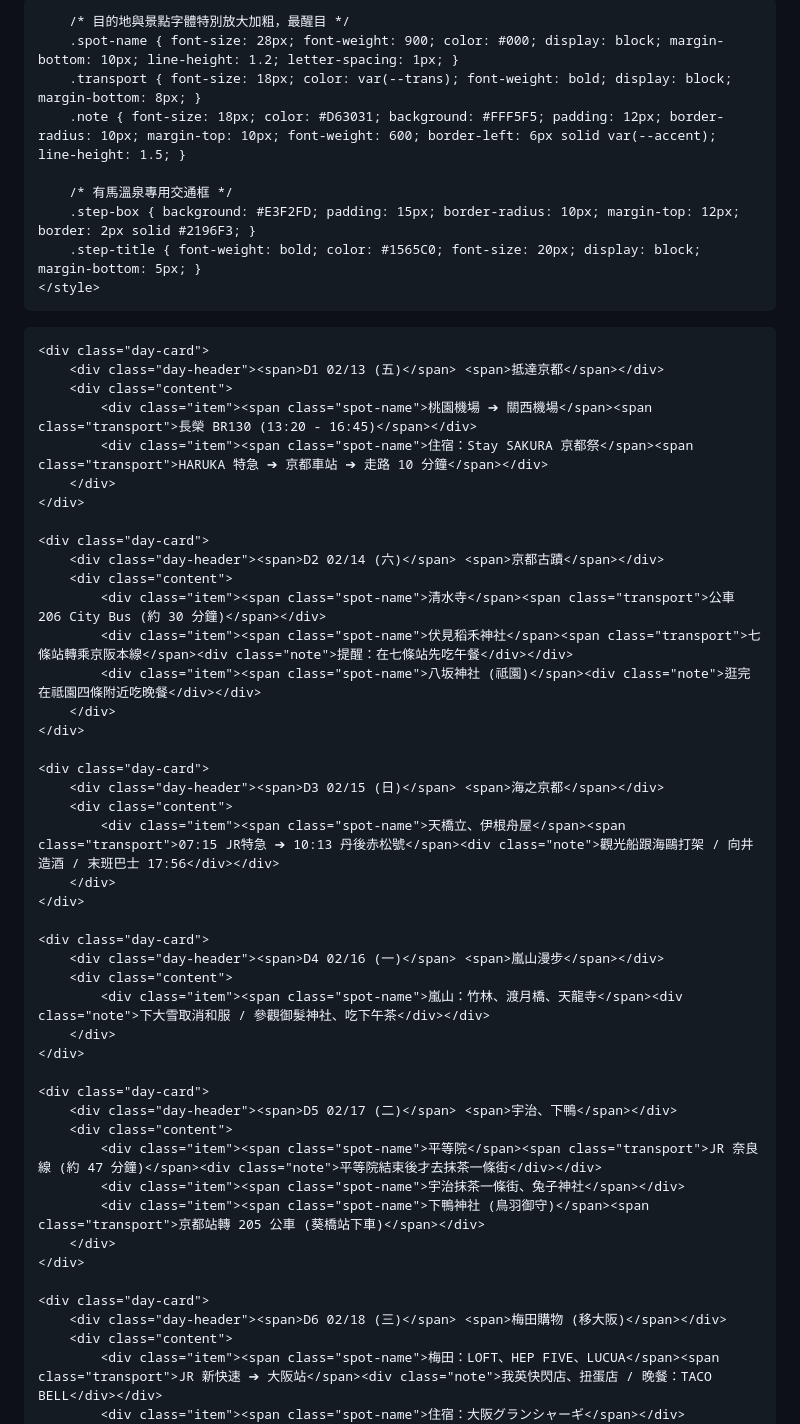
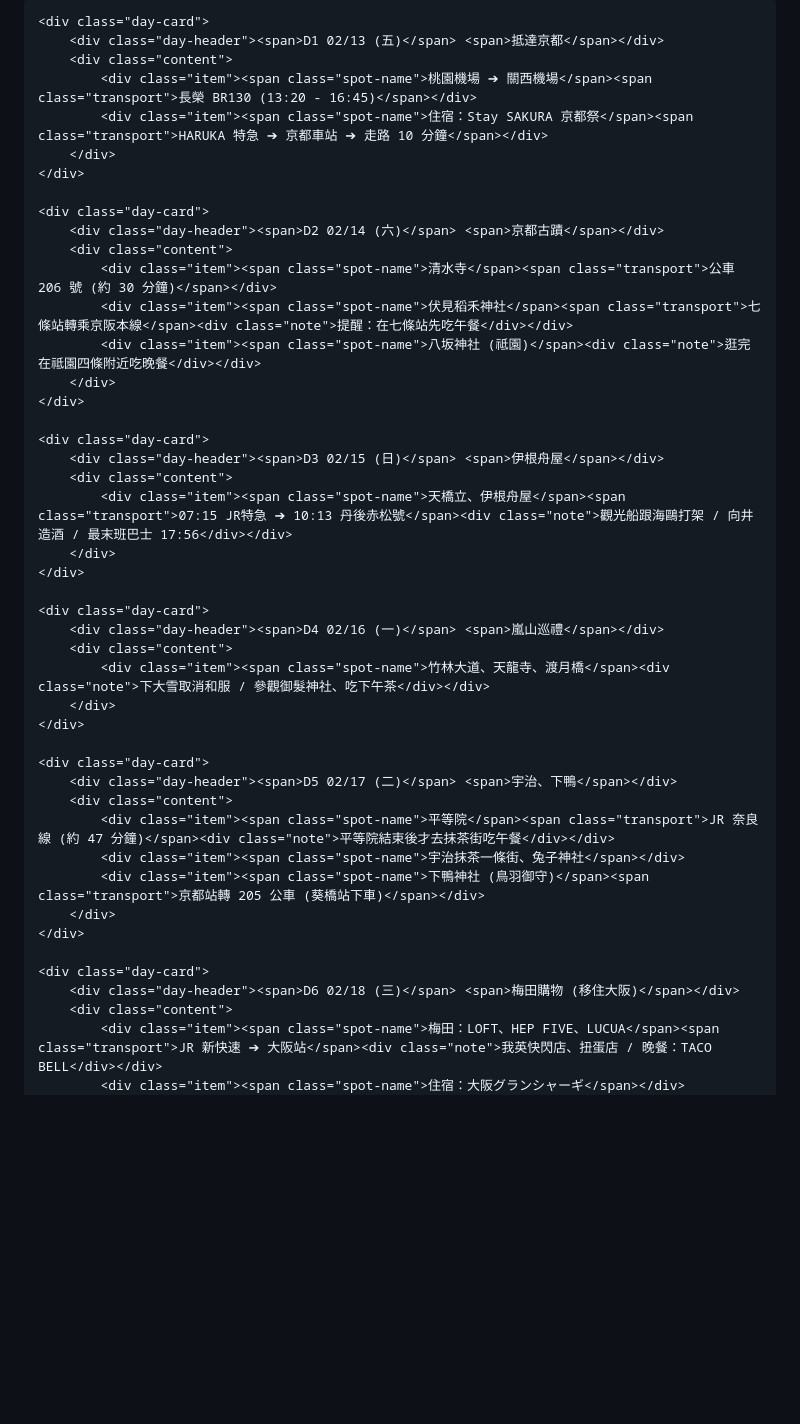
Before and after one commit to teresawil318-art/OSAKA2026, a Markdown page: README.md, the part around one of its changes. Rendered like a GitHub page; blank space fills up the shorter version.

```diff
--- a/README.md
+++ b/README.md
@@ -3,24 +3,20 @@
 <head>
     <meta charset="UTF-8">
     <meta name="viewport" content="width=device-width, initial-scale=1.0, maximum-scale=1.0, user-scalable=no">
-    <title>2026 京阪神自由行手冊 (長輩易讀版)</title>
+    <title>2026 京阪神手冊 (長輩易讀版)</title>
     <style>
         :root { --accent: #D63031; --bg: #F8F7F2; --text: #2D3436; --trans: #0984E3; }
         body { font-family: -apple-system, "PingFang TC", "Microsoft JhengHei", sans-serif; background: var(--bg); color: var(--text); margin: 0; padding-bottom: 60px; line-height: 1.5; }
         .day-card { background: #fff; margin: 15px; border-radius: 15px; box-shadow: 0 4px 15px rgba(0,0,0,0.1); overflow: hidden; border-top: 10px solid var(--accent); }
-        .day-header { background: #fdfdfd; padding: 15px; font-weight: bold; font-size: 22px; border-bottom: 2px solid #eee; display: flex; justify-content: space-between; color: var(--accent); }
+        .day-header { background: #fdfdfd; padding: 15px; font-weight: bold; font-size: 24px; border-bottom: 2px solid #eee; display: flex; justify-content: space-between; color: var(--accent); }
         .content { padding: 10px 20px; }
-        .item { padding: 18px 0; border-bottom: 2px solid #f0f0f0; }
+        .item { padding: 20px 0; border-bottom: 2px solid #f0f0f0; }
         .item:last-child { border-bottom: none; }
-
-        /* 目的地與景點字體特別放大加粗，最醒目 */
         .spot-name { font-size: 28px; font-weight: 900; color: #000; display: block; margin-bottom: 10px; line-height: 1.2; letter-spacing: 1px; }
         .transport { font-size: 18px; color: var(--trans); font-weight: bold; display: block; margin-bottom: 8px; }
         .note { font-size: 18px; color: #D63031; background: #FFF5F5; padding: 12px; border-radius: 10px; margin-top: 10px; font-weight: 600; border-left: 6px solid var(--accent); line-height: 1.5; }
-
-        /* 有馬溫泉專用交通框 */
         .step-box { background: #E3F2FD; padding: 15px; border-radius: 10px; margin-top: 12px; border: 2px solid #2196F3; }
-        .step-title { font-weight: bold; color: #1565C0; font-size: 20px; display: block; margin-bottom: 5px; }
+        .step-title { font-weight: bold; color: #1565C0; font-size: 22px; display: block; margin-bottom: 5px; }
     </style>
 </head>
 <body>
@@ -36,37 +32,37 @@
     <div class="day-card">
         <div class="day-header"><span>D2 02/14 (六)</span> <span>京都古蹟</span></div>
         <div class="content">
-            <div class="item"><span class="spot-name">清水寺</span><span class="transport">公車 206 City Bus (約 30 分鐘)</span></div>
+            <div class="item"><span class="spot-name">清水寺</span><span class="transport">公車 206 號 (約 30 分鐘)</span></div>
             <div class="item"><span class="spot-name">伏見稻禾神社</span><span class="transport">七條站轉乘京阪本線</span><div class="note">提醒：在七條站先吃午餐</div></div>
             <div class="item"><span class="spot-name">八坂神社 (祗園)</span><div class="note">逛完在祗園四條附近吃晚餐</div></div>
         </div>
     </div>
 
     <div class="day-card">
-        <div class="day-header"><span>D3 02/15 (日)</span> <span>海之京都</span></div>
+        <div class="day-header"><span>D3 02/15 (日)</span> <span>伊根舟屋</span></div>
         <div class="content">
-            <div class="item"><span class="spot-name">天橋立、伊根舟屋</span><span class="transport">07:15 JR特急 ➔ 10:13 丹後赤松號</span><div class="note">觀光船跟海鷗打架 / 向井造酒 / 末班巴士 17:56</div></div>
+            <div class="item"><span class="spot-name">天橋立、伊根舟屋</span><span class="transport">07:15 JR特急 ➔ 10:13 丹後赤松號</span><div class="note">觀光船跟海鷗打架 / 向井造酒 / 最末班巴士 17:56</div></div>
         </div>
     </div>
 
     <div class="day-card">
-        <div class="day-header"><span>D4 02/16 (一)</span> <span>嵐山漫步</span></div>
+        <div class="day-header"><span>D4 02/16 (一)</span> <span>嵐山巡禮</span></div>
         <div class="content">
-            <div class="item"><span class="spot-name">嵐山：竹林、渡月橋、天龍寺</span><div class="note">下大雪取消和服 / 參觀御髮神社、吃下午茶</div></div>
+            <div class="item"><span class="spot-name">竹林大道、天龍寺、渡月橋</span><div class="note">下大雪取消和服 / 參觀御髮神社、吃下午茶</div></div>
         </div>
     </div>
 
     <div class="day-card">
         <div class="day-header"><span>D5 02/17 (二)</span> <span>宇治、下鴨</span></div>
         <div class="content">
-            <div class="item"><span class="spot-name">平等院</span><span class="transport">JR 奈良線 (約 47 分鐘)</span><div class="note">平等院結束後才去抹茶一條街</div></div>
+            <div class="item"><span class="spot-name">平等院</span><span class="transport">JR 奈良線 (約 47 分鐘)</span><div class="note">平等院結束後才去抹茶街吃午餐</div></div>
             <div class="item"><span class="spot-name">宇治抹茶一條街、兔子神社</span></div>
             <div class="item"><span class="spot-name">下鴨神社 (鳥羽御守)</span><span class="transport">京都站轉 205 公車 (葵橋站下車)</span></div>
         </div>
     </div>
 
     <div class="day-card">
-        <div class="day-header"><span>D6 02/18 (三)</span> <span>梅田購物 (移大阪)</span></div>
+        <div class="day-header"><span>D6 02/18 (三)</span> <span>梅田購物 (移住大阪)</span></div>
         <div class="content">
             <div class="item"><span class="spot-name">梅田：LOFT、HEP FIVE、LUCUA</span><span class="transport">JR 新快速 ➔ 大阪站</span><div class="note">我英快閃店、扭蛋店 / 晚餐：TACO BELL</div></div>
             <div class="item"><span class="spot-name">住宿：大阪グランシャーギ</span></div>
```
Also changed, not shown: other parts of README.md (+10 -19 lines).
